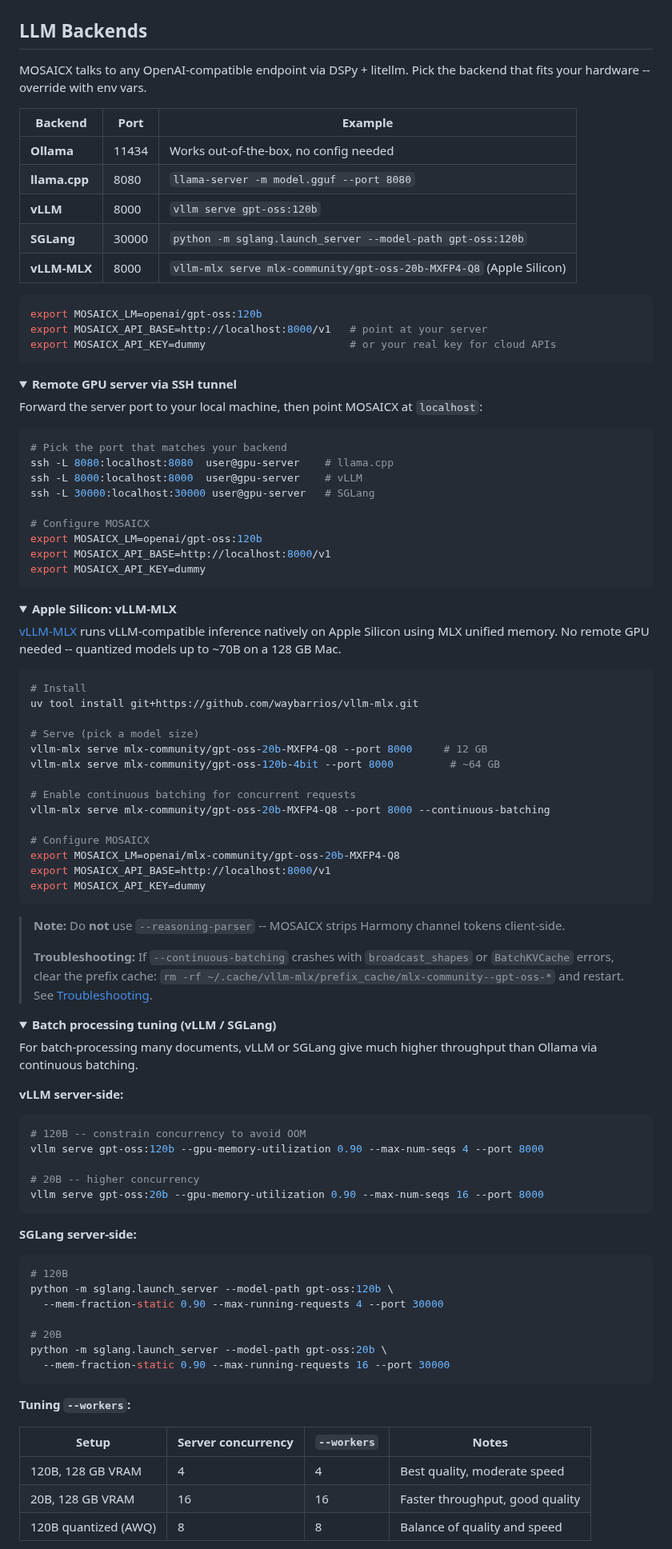
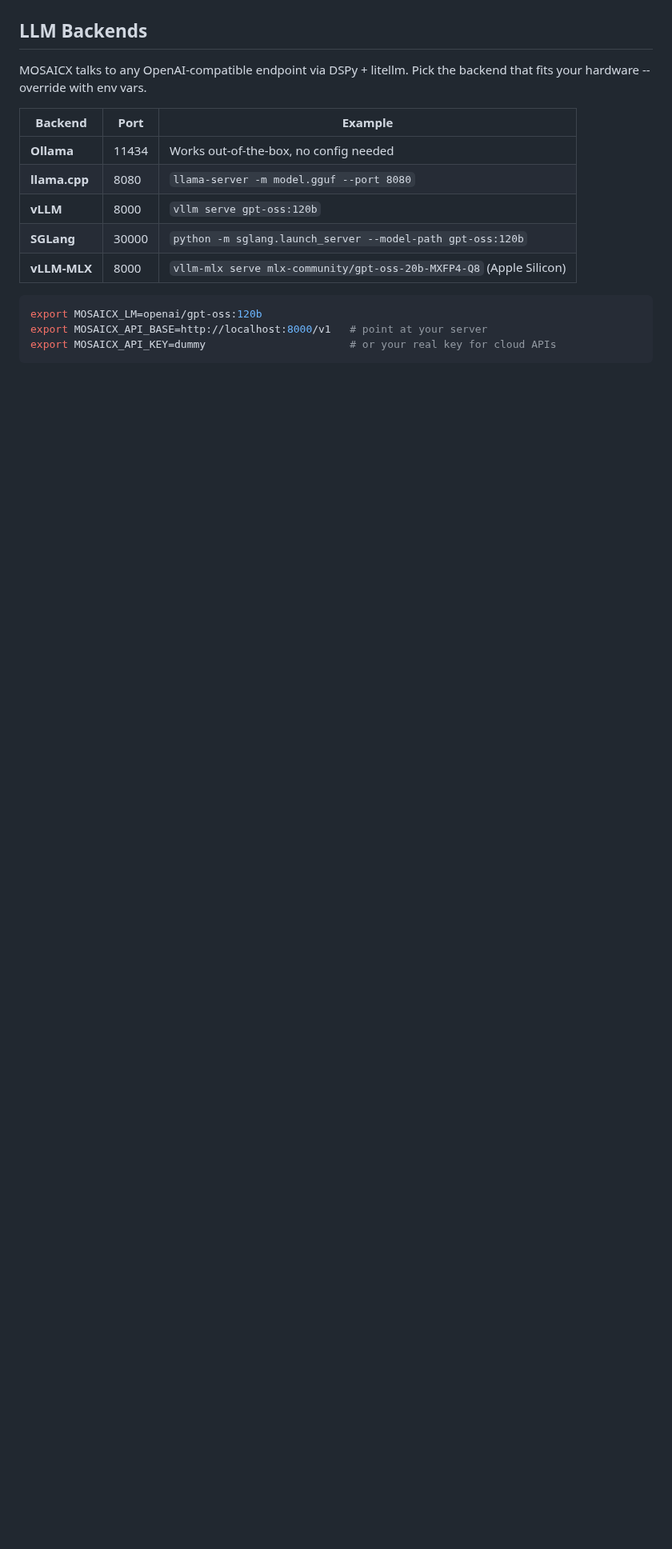
Before and after one commit to DIGIT-X-Lab/MOSAICX, a Markdown page: README.md, the part around one of its changes. Shown at 80% size. Rendered like a GitHub page; folded sections open; blank space fills up the shorter version.

Commit message:
docs: tighten README -- single quick-start path, slim backends, add differentiator
- Quick Start now uses vLLM-MLX as the single happy path, with a tip
  linking to other backends
- Moved all 4 collapsible backend blocks (SSH tunnel, vLLM-MLX, batch
  tuning, benchmarking) to docs/configuration.md -- README keeps the
  summary table and links out
- Added "Why MOSAICX?" one-liner after How It Works for differentiation
- README is now 186 lines (down from 449)

Co-Authored-By: Claude Opus 4.6 <noreply@anthropic.com>

````diff
--- a/README.md
+++ b/README.md
@@ -109,85 +115,3 @@ export MOSAICX_API_BASE=http://localhost:8000/v1   # point at your server
 export MOSAICX_API_KEY=dummy                       # or your real key for cloud APIs
 ```
 
-<details>
-<summary><strong>Remote GPU server via SSH tunnel</strong></summary>
-
-Forward the server port to your local machine, then point MOSAICX at `localhost`:
-
-```bash
-# Pick the port that matches your backend
-ssh -L 8080:localhost:8080  user@gpu-server    # llama.cpp
-ssh -L 8000:localhost:8000  user@gpu-server    # vLLM
-ssh -L 30000:localhost:30000 user@gpu-server   # SGLang
-
-# Configure MOSAICX
-export MOSAICX_LM=openai/gpt-oss:120b
-export MOSAICX_API_BASE=http://localhost:8000/v1
-export MOSAICX_API_KEY=dummy
-```
-
-</details>
-
-<details>
-<summary><strong>Apple Silicon: vLLM-MLX</strong></summary>
-
-[vLLM-MLX](https://github.com/waybarrios/vllm-mlx) runs vLLM-compatible inference natively on Apple Silicon using MLX unified memory. No remote GPU needed -- quantized models up to ~70B on a 128 GB Mac.
-
-```bash
-# Install
-uv tool install git+https://github.com/waybarrios/vllm-mlx.git
-
-# Serve (pick a model size)
-vllm-mlx serve mlx-community/gpt-oss-20b-MXFP4-Q8 --port 8000     # 12 GB
-vllm-mlx serve mlx-community/gpt-oss-120b-4bit --port 8000         # ~64 GB
-
-# Enable continuous batching for concurrent requests
-vllm-mlx serve mlx-community/gpt-oss-20b-MXFP4-Q8 --port 8000 --continuous-batching
-
-# Configure MOSAICX
-export MOSAICX_LM=openai/mlx-community/gpt-oss-20b-MXFP4-Q8
-export MOSAICX_API_BASE=http://localhost:8000/v1
-export MOSAICX_API_KEY=dummy
-```
-
-> **Note:** Do **not** use `--reasoning-parser` -- MOSAICX strips Harmony channel tokens client-side.
->
-> **Troubleshooting:** If `--continuous-batching` crashes with `broadcast_shapes` or `BatchKVCache` errors, clear the prefix cache: `rm -rf ~/.cache/vllm-mlx/prefix_cache/mlx-community--gpt-oss-*` and restart. See [Troubleshooting](docs/configuration.md#vllm-mlx-crashes-with-broadcast_shapes-or-batchkvcache-errors).
-
-</details>
-
-<details>
-<summary><strong>Batch processing tuning (vLLM / SGLang)</strong></summary>
-
-For batch-processing many documents, vLLM or SGLang give much higher throughput than Ollama via continuous batching.
-
-**vLLM server-side:**
-
-```bash
-# 120B -- constrain concurrency to avoid OOM
-vllm serve gpt-oss:120b --gpu-memory-utilization 0.90 --max-num-seqs 4 --port 8000
-
-# 20B -- higher concurrency
-vllm serve gpt-oss:20b --gpu-memory-utilization 0.90 --max-num-seqs 16 --port 8000
-```
-
-**SGLang server-side:**
-
-```bash
-# 120B
-python -m sglang.launch_server --model-path gpt-oss:120b \
-  --mem-fraction-static 0.90 --max-running-requests 4 --port 30000
-
-# 20B
-python -m sglang.launch_server --model-path gpt-oss:20b \
-  --mem-fraction-static 0.90 --max-running-requests 16 --port 30000
-```
-
-**Tuning `--workers`:**
-
-| Setup | Server concurrency | `--workers` | Notes |
-|-------|-------------------|-------------|-------|
-| 120B, 128 GB VRAM | 4 | 4 | Best quality, moderate speed |
-| 20B, 128 GB VRAM | 16 | 16 | Faster throughput, good quality |
-| 120B quantized (AWQ) | 8 | 8 | Balance of quality and speed |
-
````
Also changed, not shown: other parts of README.md (+11 -36 lines).
